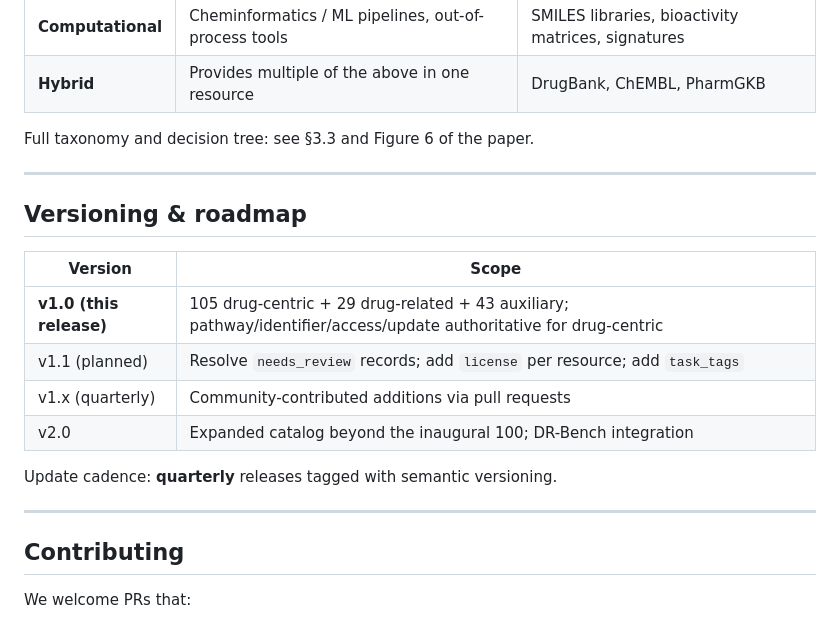
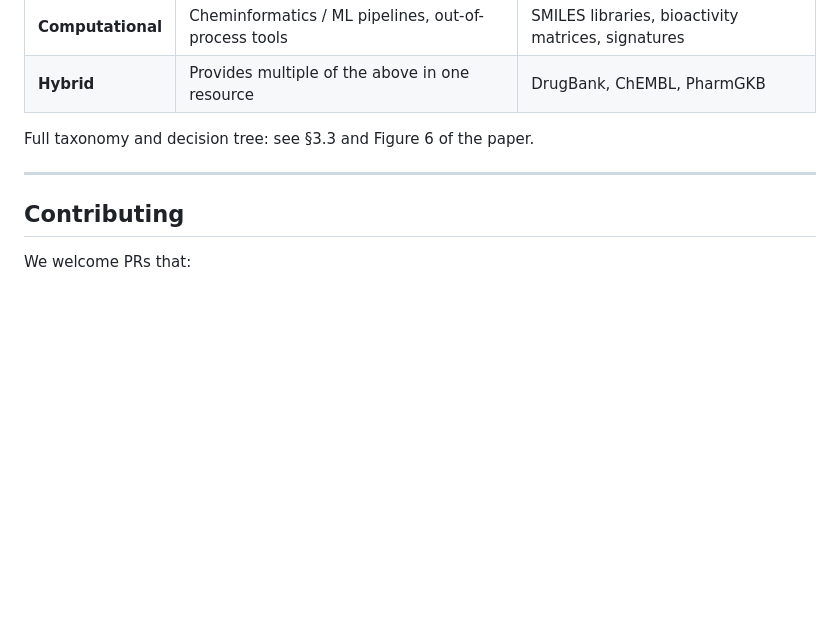
Before and after one commit to QSong-github/DR100, a Markdown page: README.md, the part around the change. Rendered like a GitHub page; blank space fills up the shorter version.

Commit message:
README: remove Versioning & roadmap section
No planned release schedule / update cadence — drop the section that promised
v1.1/v2.0 milestones and quarterly releases.

Co-Authored-By: Claude Opus 4.8 (1M context) <noreply@anthropic.com>

```diff
--- a/README.md
+++ b/README.md
@@ -133,19 +133,6 @@ Full taxonomy and decision tree: see §3.3 and Figure 6 of the paper.
 
 ---
 
-## Versioning & roadmap
-
-| Version | Scope |
-|---|---|
-| **v1.0 (this release)** | 105 drug-centric + 29 drug-related + 43 auxiliary; pathway/identifier/access/update authoritative for drug-centric |
-| v1.1 (planned) | Resolve `needs_review` records; add `license` per resource; add `task_tags` |
-| v1.x (quarterly) | Community-contributed additions via pull requests |
-| v2.0 | Expanded catalog beyond the inaugural 100; DR-Bench integration |
-
-Update cadence: **quarterly** releases tagged with semantic versioning.
-
----
-
 ## Contributing
 
 We welcome PRs that:
```
